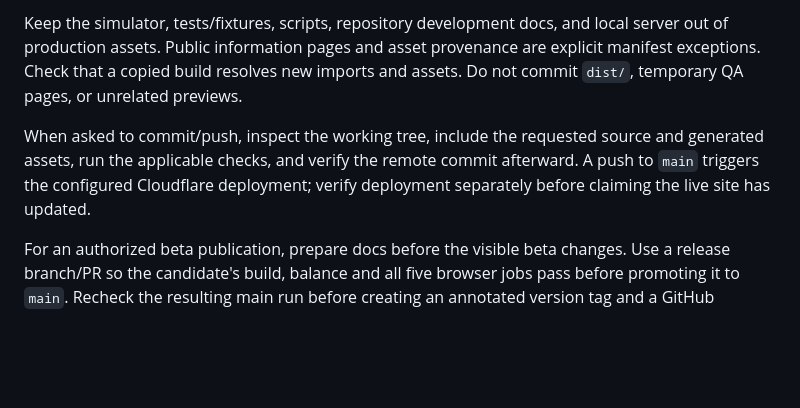
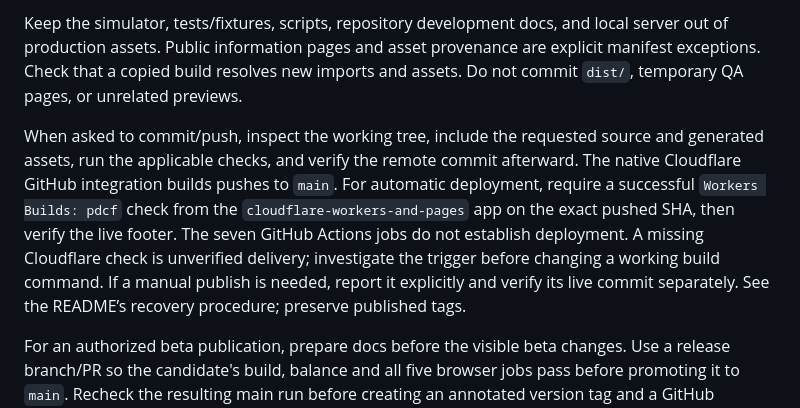
Before and after one commit to AaronFaby/pdcf, a Markdown page: AGENTS.md, the part around the change. GitHub-like rendering; blank space fills up the shorter version.

```diff
--- a/AGENTS.md
+++ b/AGENTS.md
@@ -117,6 +117,6 @@ Cloudflare build/deploy settings are managed outside the repository. The require
 
 Keep the simulator, tests/fixtures, scripts, repository development docs, and local server out of production assets. Public information pages and asset provenance are explicit manifest exceptions. Check that a copied build resolves new imports and assets. Do not commit `dist/`, temporary QA pages, or unrelated previews.
 
-When asked to commit/push, inspect the working tree, include the requested source and generated assets, run the applicable checks, and verify the remote commit afterward. A push to `main` triggers the configured Cloudflare deployment; verify deployment separately before claiming the live site has updated.
+When asked to commit/push, inspect the working tree, include the requested source and generated assets, run the applicable checks, and verify the remote commit afterward. The native Cloudflare GitHub integration builds pushes to `main`. For automatic deployment, require a successful `Workers Builds: pdcf` check from the `cloudflare-workers-and-pages` app on the exact pushed SHA, then verify the live footer. The seven GitHub Actions jobs do not establish deployment. A missing Cloudflare check is unverified delivery; investigate the trigger before changing a working build command. If a manual publish is needed, report it explicitly and verify its live commit separately. See the README’s recovery procedure; preserve published tags.
 
 For an authorized beta publication, prepare docs before the visible beta changes. Use a release branch/PR so the candidate's build, balance and all five browser jobs pass before promoting it to `main`. Recheck the resulting main run before creating an annotated version tag and a GitHub prerelease. Never move an existing published tag, bypass failed checks or label unfinished checks as passed. The tag must point to the verified release commit; verify its remote target and the live footer/beta notice separately. These checks do not themselves enforce Cloudflare settings or repository branch protection.
```
Also changed, not shown: README.md (+8 -1 lines), docs/release-checks.md (+8 -0 lines).
